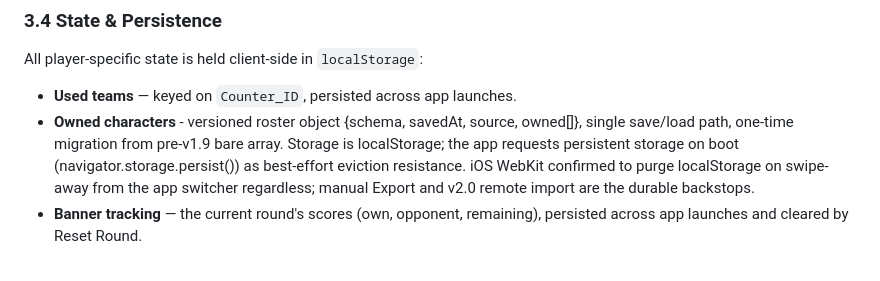
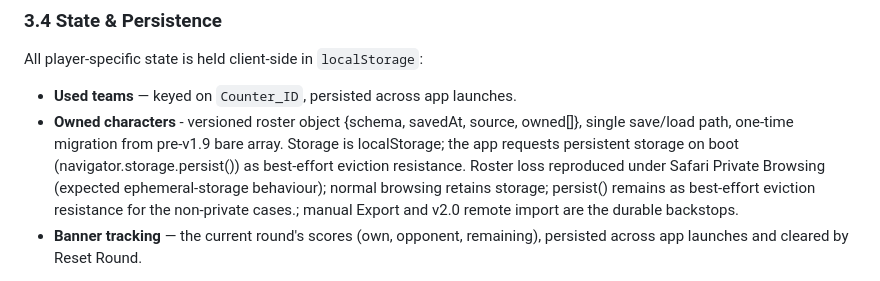
Before and after one commit to nimbrethil81/gac-helper-dev, a Markdown page: docs/GAC helper project specification.md, the part around the change. Drawn GitHub-style.

```diff
--- a/docs/GAC helper project specification.md
+++ b/docs/GAC helper project specification.md
@@ -108,12 +108,7 @@ The flow is **read-only**: the app fetches data but never writes back to Sheets.
 All player-specific state is held client-side in `localStorage`:
 
 * **Used teams** — keyed on `Counter_ID`, persisted across app launches.
-* **Owned characters** - versioned roster object {schema, savedAt, source, owned[]},
-  single save/load path, one-time migration from pre-v1.9 bare array.
-  Storage is localStorage; the app requests persistent storage on boot
-  (navigator.storage.persist()) as best-effort eviction resistance.
-  iOS WebKit confirmed to purge localStorage on swipe-away from the app switcher
-  regardless; manual Export and v2.0 remote import are the durable backstops.
+* **Owned characters** - versioned roster object {schema, savedAt, source, owned[]}, single save/load path, one-time migration from pre-v1.9 bare array. Storage is localStorage; the app requests persistent storage on boot (navigator.storage.persist()) as best-effort eviction resistance. Roster loss reproduced under Safari Private Browsing (expected ephemeral-storage behaviour); normal browsing retains storage; persist() remains as best-effort eviction resistance for the non-private cases.; manual Export and v2.0 remote import are the durable backstops.
 * **Banner tracking** — the current round's scores (own, opponent, remaining), persisted across app launches and cleared by Reset Round.
 
 Because state is local to the device and browser, it does not sync across devices and is lost if site data is cleared or the PWA is reinstalled. This is acceptable at the current stage; cloud-backed persistence is addressed by the Roster Import work in [§8](#8-roadmap).
```
